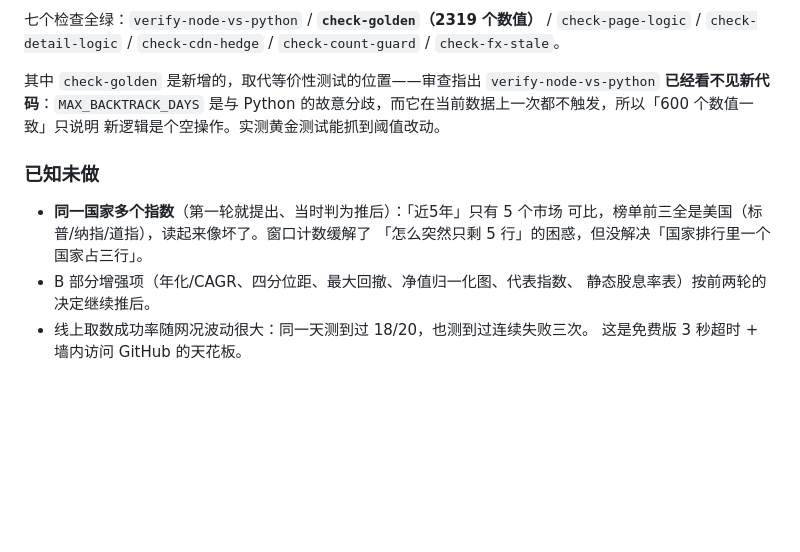
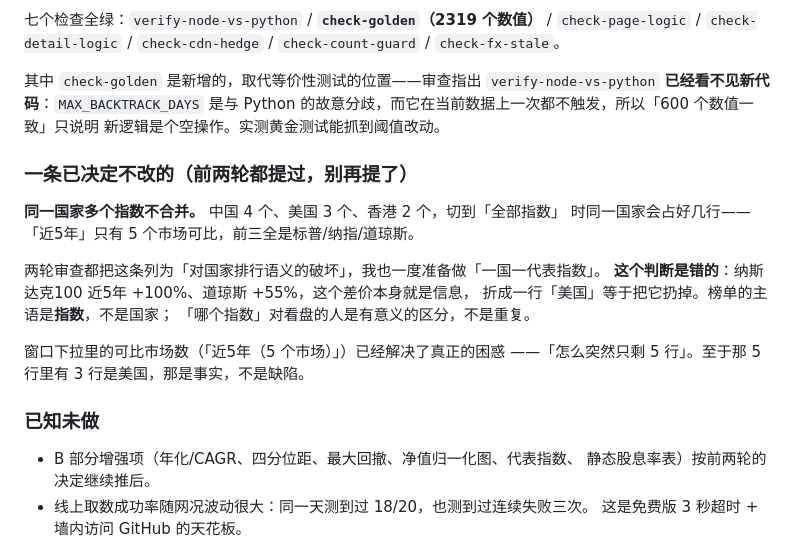
Before and after one commit to weiyhmail-sketch/global-index-rank, a Markdown page: docs/STATUS.md, the part around the change. Drawn GitHub-style; blank space fills up the shorter version.

Commit message:
记录一条决定：同一国家多个指数不合并
前两轮审查都把「中国 4 个指数、美国 3 个」列为对国家排行语义的破坏，
我也一度准备做「一国一代表指数」。这个判断是错的：
纳斯达克100 近5年 +100%、道琼斯 +55%，这个差价本身就是信息，
折成一行「美国」等于把它扔掉。榜单的主语是指数，不是国家。

从「已知未做」挪到「已决定不改」，免得第三轮再被当成 bug 提一遍。

Co-Authored-By: Claude Opus 5 <noreply@anthropic.com>

```diff
--- a/docs/STATUS.md
+++ b/docs/STATUS.md
@@ -302,11 +302,21 @@ A4 在途切口径的错配 · A5 回溯上限改按指数自适应（实测 6/3
 的故意分歧，而它在当前数据上一次都不触发，所以「600 个数值一致」只说明
 新逻辑是个空操作。实测黄金测试能抓到阈值改动。
 
+### 一条已决定不改的（前两轮都提过，别再提了）
+
+**同一国家多个指数不合并。** 中国 4 个、美国 3 个、香港 2 个，切到「全部指数」
+时同一国家会占好几行——「近5年」只有 5 个市场可比，前三全是标普/纳指/道琼斯。
+
+两轮审查都把这条列为「对国家排行语义的破坏」，我也一度准备做「一国一代表指数」。
+**这个判断是错的**：纳斯达克100 近5年 +100%、道琼斯 +55%，这个差价本身就是信息，
+折成一行「美国」等于把它扔掉。榜单的主语是**指数**，不是国家；
+「哪个指数」对看盘的人是有意义的区分，不是重复。
+
+窗口下拉里的可比市场数（「近5年（5 个市场）」）已经解决了真正的困惑
+——「怎么突然只剩 5 行」。至于那 5 行里有 3 行是美国，那是事实，不是缺陷。
+
 ### 已知未做
 
-- **同一国家多个指数**（第一轮就提出、当时判为推后）：「近5年」只有 5 个市场
-  可比，榜单前三全是美国（标普/纳指/道指），读起来像坏了。窗口计数缓解了
-  「怎么突然只剩 5 行」的困惑，但没解决「国家排行里一个国家占三行」。
 - B 部分增强项（年化/CAGR、四分位距、最大回撤、净值归一化图、代表指数、
   静态股息率表）按前两轮的决定继续推后。
 - 线上取数成功率随网况波动很大：同一天测到过 18/20，也测到过连续失败三次。
```
